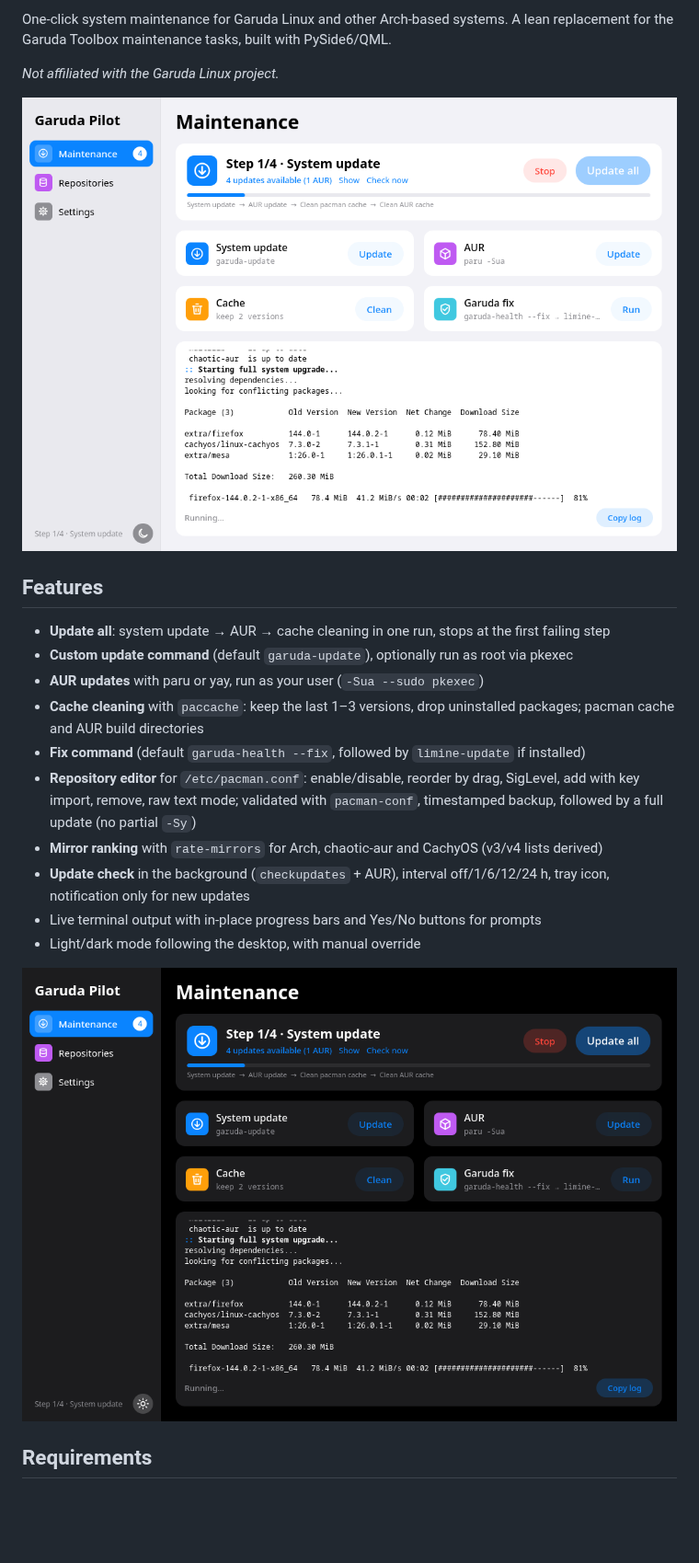
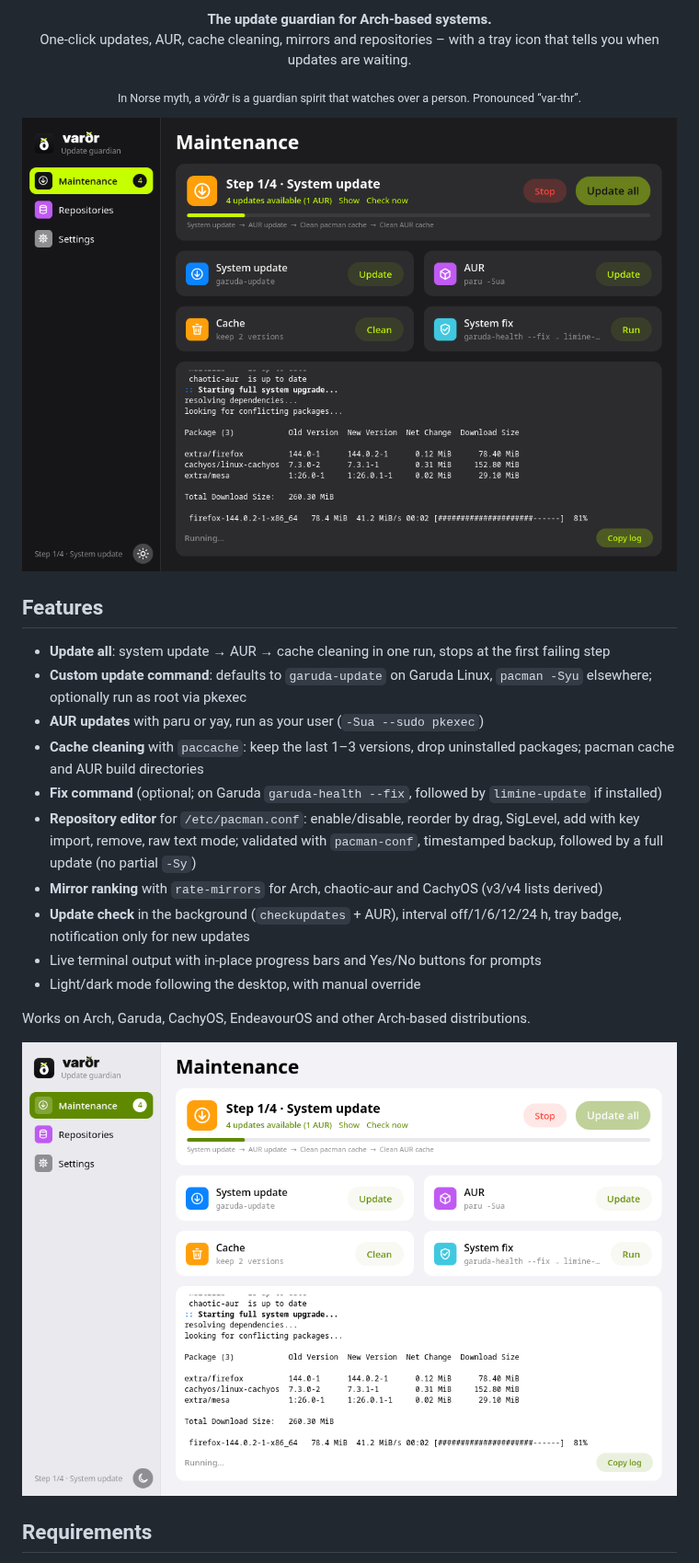
Before and after one commit to fromaaage/vardr, a Markdown page: README.md, the part around one of its changes. Shown at 92% size. Drawn GitHub-style; pictures changed too: docs/screenshot-dark.png, docs/screenshot-light.png; blank space fills up the shorter version.

Commit message:
README for varðr, new screenshots, pkgdesc

```diff
--- a/README.md
+++ b/README.md
@@ -2,24 +7,27 @@
 
-One-click system maintenance for Garuda Linux and other Arch-based systems. A lean replacement for the Garuda Toolbox maintenance tasks, built with PySide6/QML.
+<p align="center"><b>The update guardian for Arch-based systems.</b><br>
+One-click updates, AUR, cache cleaning, mirrors and repositories – with a tray icon that tells you when updates are waiting.</p>
 
-*Not affiliated with the Garuda Linux project.*
+<p align="center"><sub>In Norse myth, a <i>vörðr</i> is a guardian spirit that watches over a person. Pronounced “var-thr”.</sub></p>
 
-![Vardr](docs/screenshot-light.png)
+![varðr](docs/screenshot-dark.png)
 
 ## Features
 
 - **Update all**: system update → AUR → cache cleaning in one run, stops at the first failing step
-- **Custom update command** (default `garuda-update`), optionally run as root via pkexec
+- **Custom update command**: defaults to `garuda-update` on Garuda Linux, `pacman -Syu` elsewhere; optionally run as root via pkexec
 - **AUR updates** with paru or yay, run as your user (`-Sua --sudo pkexec`)
 - **Cache cleaning** with `paccache`: keep the last 1–3 versions, drop uninstalled packages; pacman cache and AUR build directories
-- **Fix command** (default `garuda-health --fix`, followed by `limine-update` if installed)
+- **Fix command** (optional; on Garuda `garuda-health --fix`, followed by `limine-update` if installed)
 - **Repository editor** for `/etc/pacman.conf`: enable/disable, reorder by drag, SigLevel, add with key import, remove, raw text mode; validated with `pacman-conf`, timestamped backup, followed by a full update (no partial `-Sy`)
 - **Mirror ranking** with `rate-mirrors` for Arch, chaotic-aur and CachyOS (v3/v4 lists derived)
-- **Update check** in the background (`checkupdates` + AUR), interval off/1/6/12/24 h, tray icon, notification only for new updates
+- **Update check** in the background (`checkupdates` + AUR), interval off/1/6/12/24 h, tray badge, notification only for new updates
 - Live terminal output with in-place progress bars and Yes/No buttons for prompts
 - Light/dark mode following the desktop, with manual override
 
-![Dark mode](docs/screenshot-dark.png)
+Works on Arch, Garuda, CachyOS, EndeavourOS and other Arch-based distributions.
+
+![Light mode](docs/screenshot-light.png)
 
 ## Requirements
 
```
Also changed, not shown: other parts of README.md (+10 -2 lines), 1 other file.
